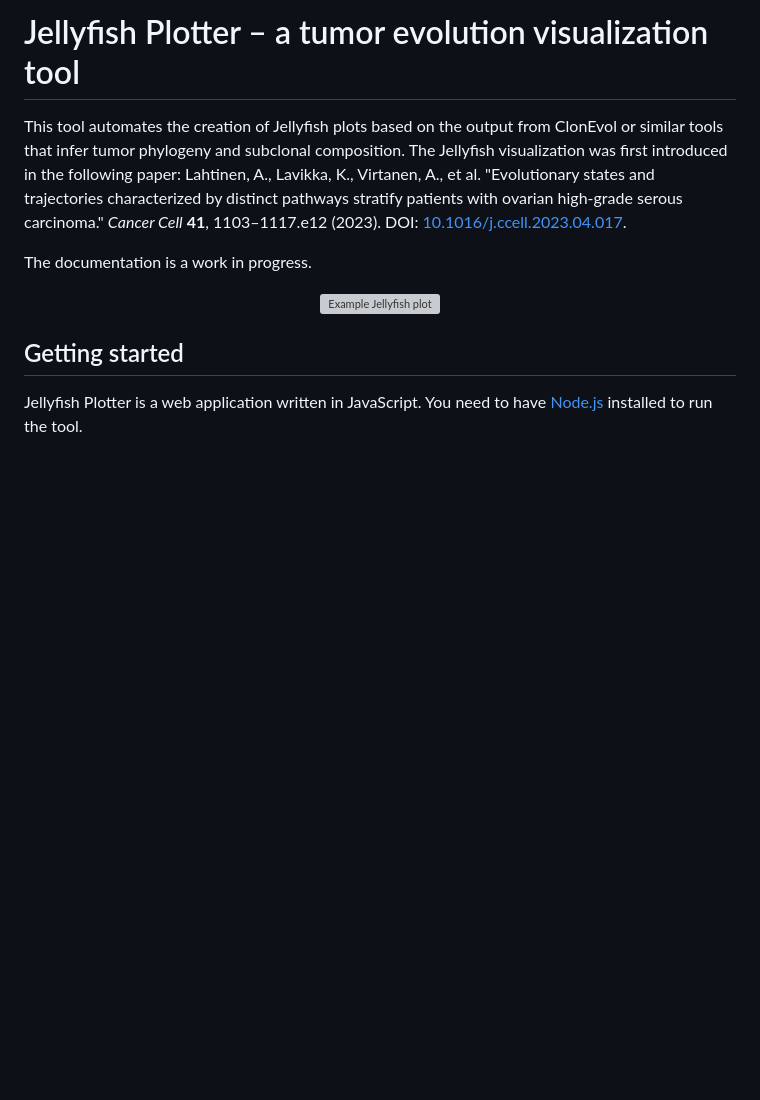
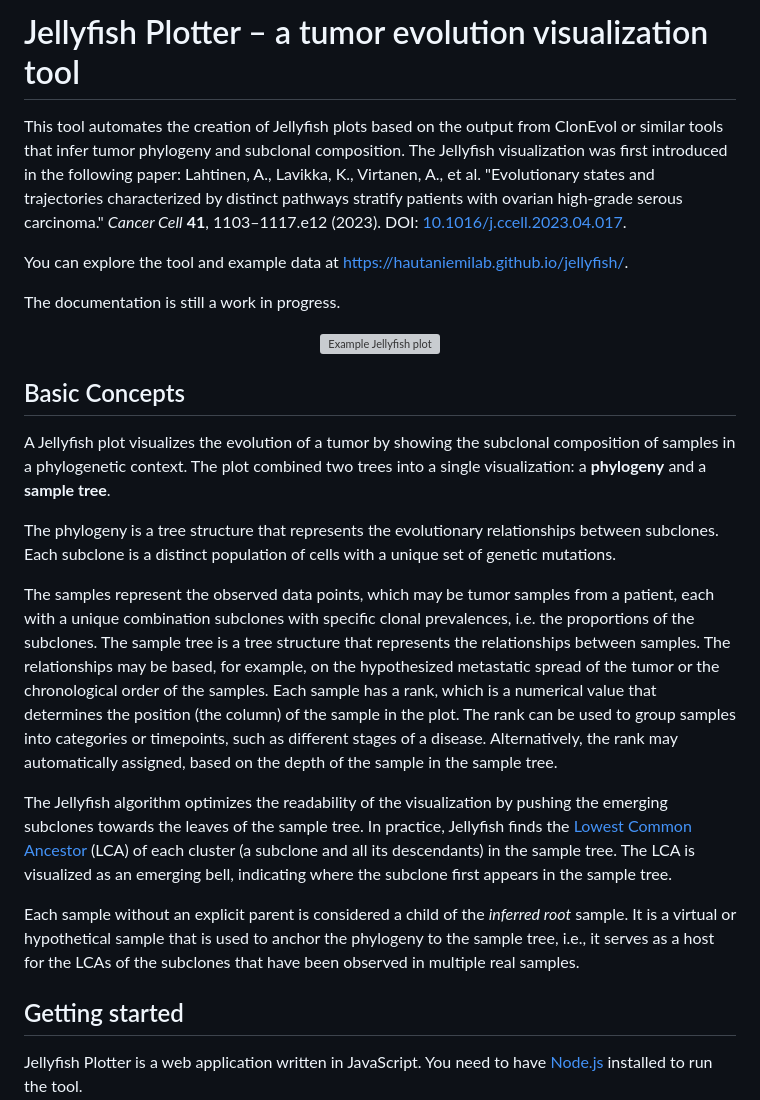
Before and after one commit to HautaniemiLab/jellyfish, a Markdown page: README.md, the part around the change. GitHub-like rendering; blank space fills up the shorter version; grey boxes are pictures that could not be loaded.

Commit message:
docs: update readme

```diff
--- a/README.md
+++ b/README.md
@@ -8,11 +8,48 @@ trajectories characterized by distinct pathways stratify patients with ovarian
 high-grade serous carcinoma." _Cancer Cell_ **41**, 1103–1117.e12 (2023). DOI:
 [10.1016/j.ccell.2023.04.017](https://doi.org/10.1016/j.ccell.2023.04.017).
 
-The documentation is a work in progress.
+You can explore the tool and example data at
+[https://hautaniemilab.github.io/jellyfish/](https://hautaniemilab.github.io/jellyfish/).
+
+The documentation is still a work in progress.
 
 <p align="center">
   <img src="docs/example.svg" alt="Example Jellyfish plot" />
 </p>
+
+## Basic Concepts
+
+A Jellyfish plot visualizes the evolution of a tumor by showing the subclonal
+composition of samples in a phylogenetic context. The plot combined two trees
+into a single visualization: a **phylogeny** and a **sample tree**.
+
+The phylogeny is a tree structure that represents the evolutionary relationships
+between subclones. Each subclone is a distinct population of cells with a unique
+set of genetic mutations.
+
+The samples represent the observed data points, which may be tumor samples from
+a patient, each with a unique combination subclones with specific clonal
+prevalences, i.e. the proportions of the subclones. The sample tree is a tree
+structure that represents the relationships between samples. The relationships
+may be based, for example, on the hypothesized metastatic spread of the tumor or
+the chronological order of the samples. Each sample has a rank, which is a
+numerical value that determines the position (the column) of the sample in the
+plot. The rank can be used to group samples into categories or timepoints, such
+as different stages of a disease. Alternatively, the rank may automatically
+assigned, based on the depth of the sample in the sample tree.
+
+The Jellyfish algorithm optimizes the readability of the visualization by
+pushing the emerging subclones towards the leaves of the sample tree. In
+practice, Jellyfish finds the [Lowest Common
+Ancestor](https://en.wikipedia.org/wiki/Lowest_common_ancestor) (LCA) of each
+cluster (a subclone and all its descendants) in the sample tree. The LCA is
+visualized as an emerging bell, indicating where the subclone first appears in
+the sample tree.
+
+Each sample without an explicit parent is considered a child of the _inferred
+root_ sample. It is a virtual or hypothetical sample that is used to anchor the
+phylogeny to the sample tree, i.e., it serves as a host for the LCAs of the
+subclones that have been observed in multiple real samples.
 
 ## Getting started
 
```
